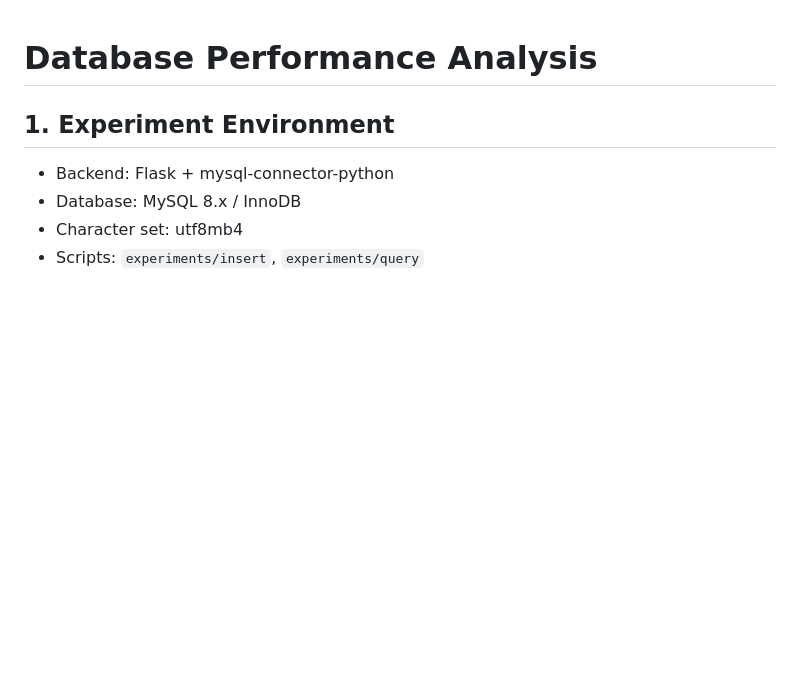
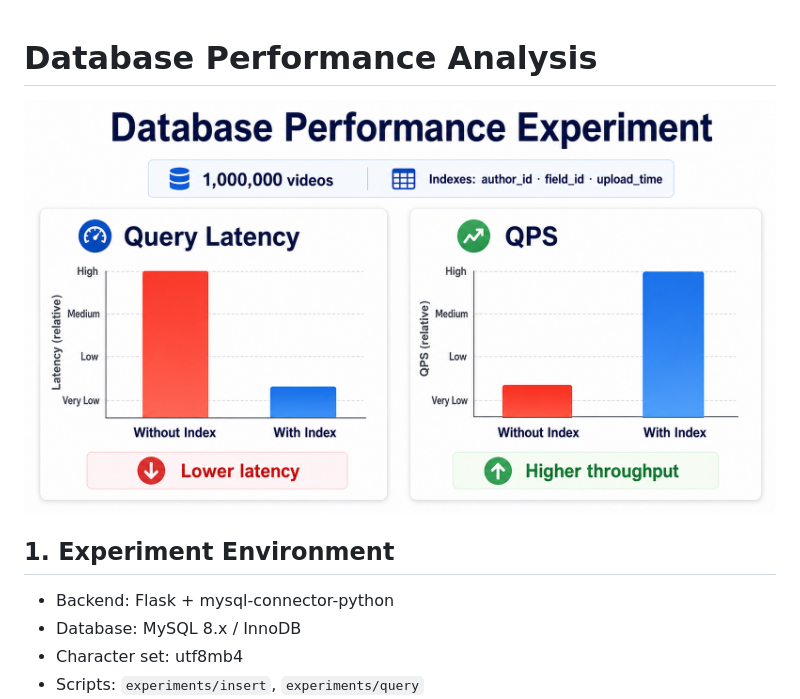
Before and after one commit to Danielz-z/Short-video-platform, a Markdown page: docs/performance_analysis.md, the part around the change. GitHub-like rendering; pictures changed too: docs/assets/performance-results.png (added); blank space fills up the shorter version.

```diff
--- a/docs/performance_analysis.md
+++ b/docs/performance_analysis.md
@@ -1,4 +1,6 @@
 # Database Performance Analysis
+
+![Database performance comparison](assets/performance-results.png)
 
 ## 1. Experiment Environment
 
```
Also changed, not shown: README.md (+4 -0 lines), docs/system_design.md (+2 -0 lines), 1 other file.
